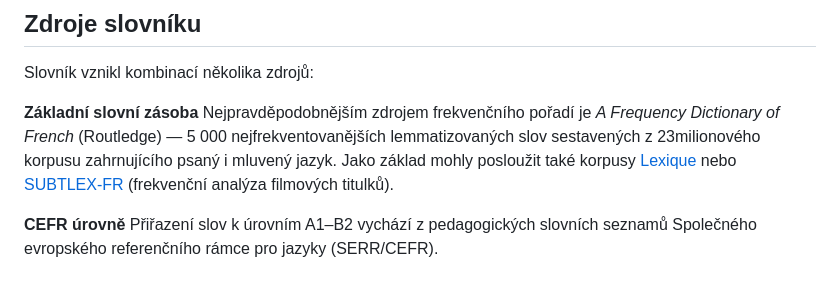
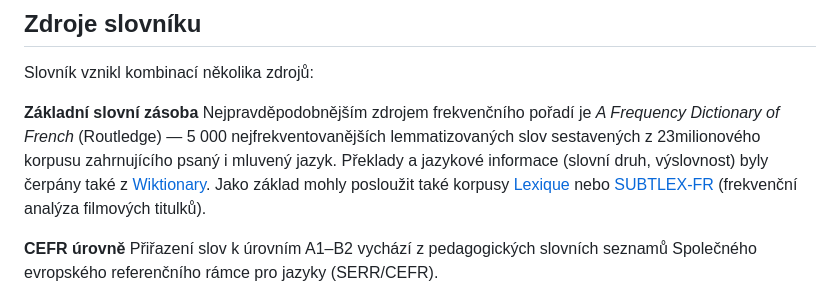
Before and after one commit to Jana-DADS/french-vocab-data, a Markdown page: README.md, the part around the change. Drawn GitHub-style.

Commit message:
README: doplnit Wiktionary jako zdroj překladů a výslovnosti

```diff
--- a/README.md
+++ b/README.md
@@ -66,7 +66,7 @@ Záložka prohlížeče v DEV verzi ukazuje `🇫🇷 Mon Vocab [DEV]`. Když je
 Slovník vznikl kombinací několika zdrojů:
 
 **Základní slovní zásoba**
-Nejpravděpodobnějším zdrojem frekvenčního pořadí je *A Frequency Dictionary of French* (Routledge) — 5 000 nejfrekventovanějších lemmatizovaných slov sestavených z 23milionového korpusu zahrnujícího psaný i mluvený jazyk. Jako základ mohly posloužit také korpusy [Lexique](http://www.lexique.org/) nebo [SUBTLEX-FR](https://link.springer.com/article/10.3758/s13428-010-0003-1) (frekvenční analýza filmových titulků).
+Nejpravděpodobnějším zdrojem frekvenčního pořadí je *A Frequency Dictionary of French* (Routledge) — 5 000 nejfrekventovanějších lemmatizovaných slov sestavených z 23milionového korpusu zahrnujícího psaný i mluvený jazyk. Překlady a jazykové informace (slovní druh, výslovnost) byly čerpány také z [Wiktionary](https://fr.wiktionary.org/). Jako základ mohly posloužit také korpusy [Lexique](http://www.lexique.org/) nebo [SUBTLEX-FR](https://link.springer.com/article/10.3758/s13428-010-0003-1) (frekvenční analýza filmových titulků).
 
 **CEFR úrovně**
 Přiřazení slov k úrovním A1–B2 vychází z pedagogických slovních seznamů Společného evropského referenčního rámce pro jazyky (SERR/CEFR).
```
